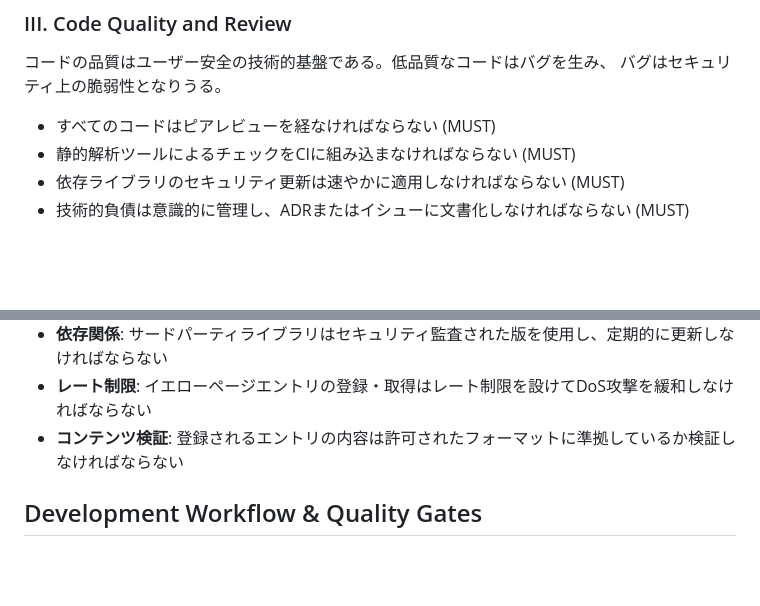
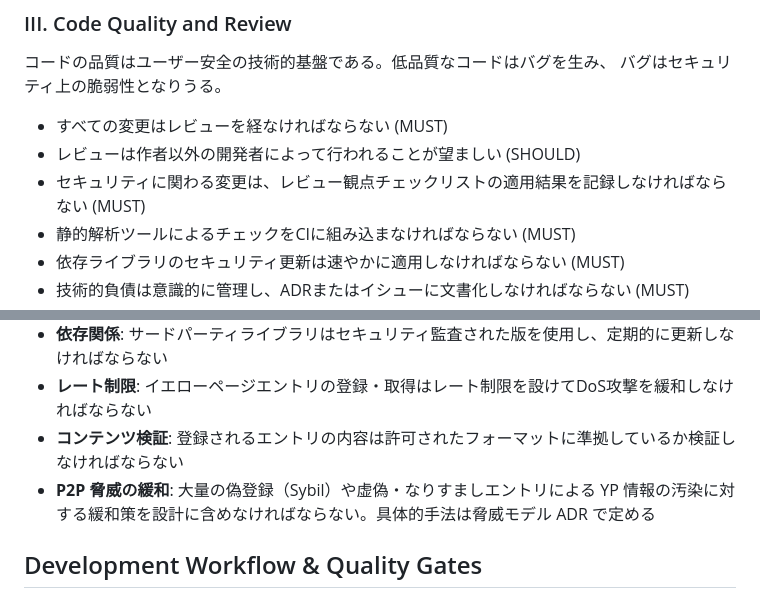
Before and after one commit to Philmist/peca-p2p-yp, a Markdown page: .specify/memory/constitution.md, 2 parts joined by grey strips. Drawn GitHub-style; blank space fills up the shorter version.

```diff
--- a/.specify/memory/constitution.md
+++ b/.specify/memory/constitution.md
@@ -63,7 +72,9 @@
 コードの品質はユーザー安全の技術的基盤である。低品質なコードはバグを生み、
 バグはセキュリティ上の脆弱性となりうる。
 
-- すべてのコードはピアレビューを経なければならない (MUST)
+- すべての変更はレビューを経なければならない (MUST)
+- レビューは作者以外の開発者によって行われることが望ましい (SHOULD)
+- セキュリティに関わる変更は、レビュー観点チェックリストの適用結果を記録しなければならない (MUST)
 - 静的解析ツールによるチェックをCIに組み込まなければならない (MUST)
 - 依存ライブラリのセキュリティ更新は速やかに適用しなければならない (MUST)
 - 技術的負債は意識的に管理し、ADRまたはイシューに文書化しなければならない (MUST)
@@ -147,6 +158,7 @@ Principle Iのユーザー安全が実際の実装に反映されることを保
 - **依存関係**: サードパーティライブラリはセキュリティ監査された版を使用し、定期的に更新しなければならない
 - **レート制限**: イエローページエントリの登録・取得はレート制限を設けてDoS攻撃を緩和しなければならない
 - **コンテンツ検証**: 登録されるエントリの内容は許可されたフォーマットに準拠しているか検証しなければならない
+- **P2P 脅威の緩和**: 大量の偽登録（Sybil）や虚偽・なりすましエントリによる YP 情報の汚染に対する緩和策を設計に含めなければならない。具体的手法は脅威モデル ADR で定める
 
 ## Development Workflow & Quality Gates
 
```
Also changed, not shown: other parts of .specify/memory/constitution.md (+42 -29 lines).
